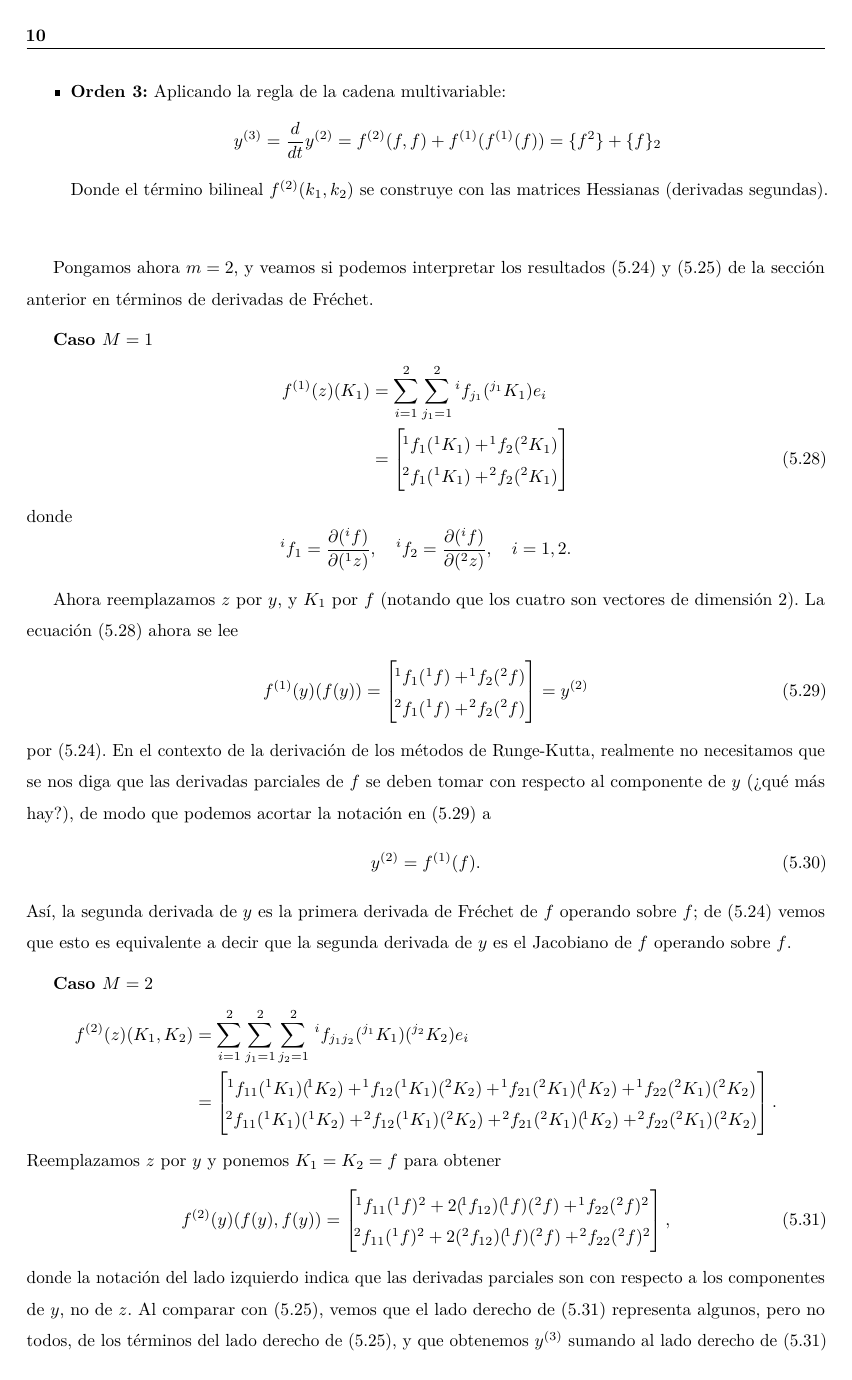
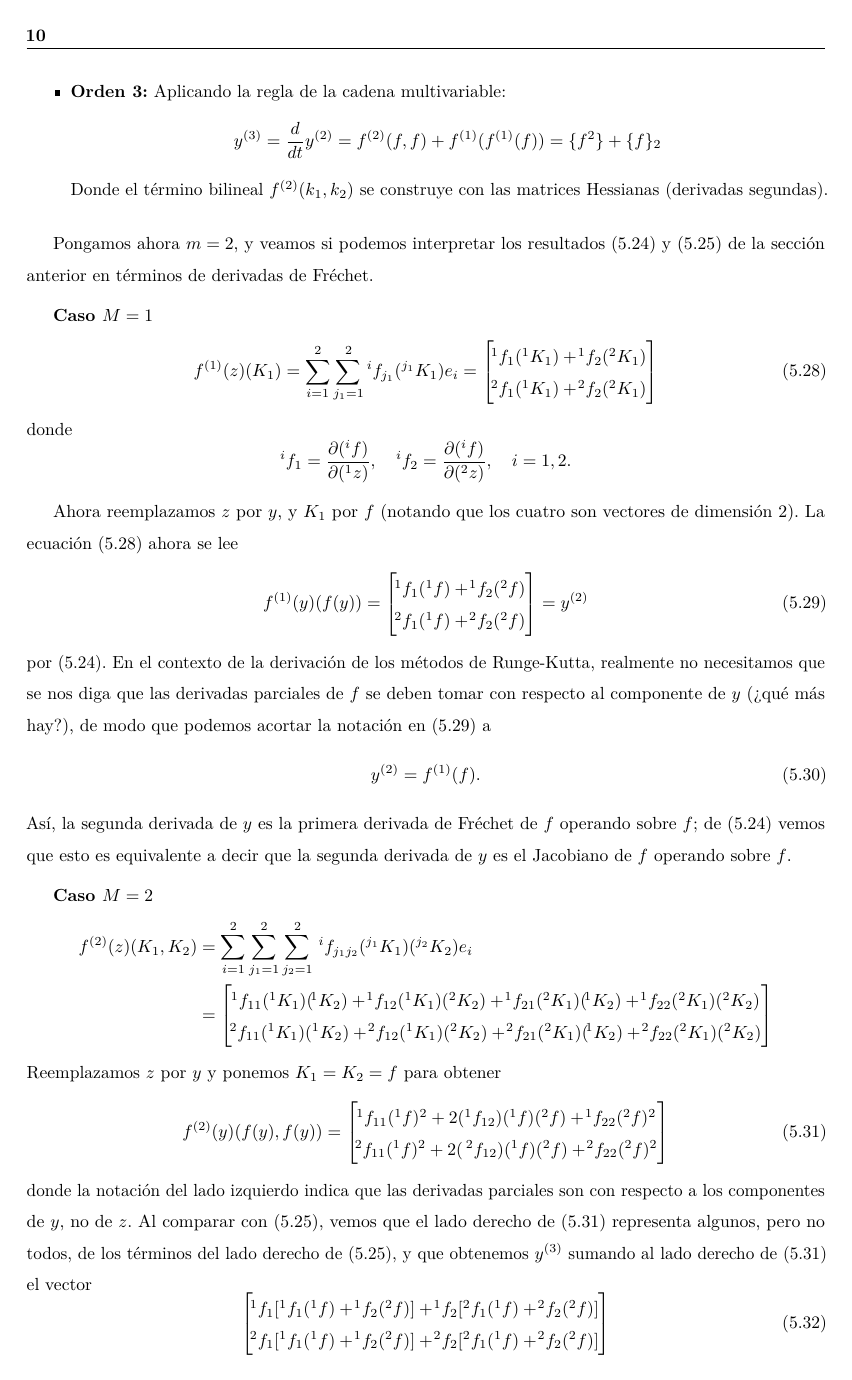
Before and after one commit to sariski123/Numerical-Analysis-III, a LaTeX book (main.tex, which reads Chapters/chapter1gem.tex): page 13 of 33. The pictures show the PDF file main.pdf that the author committed with the source.

Commit message:
Refactor equations and notation in chapter 1 for clarity and consistency

```diff
--- a/Chapters/chapter1gem.tex
+++ b/Chapters/chapter1gem.tex
@@ -337,7 +337,7 @@ y
 \!^1 y^{(3)} &= \!^1 f_{11} (\, \!^1 f)^2 + \!^1 f_{12} (\, \!^1 f)(\, \!^2 f) + \!^1 f_1 \left[\, \!^1 f_1 (\, \!^1 f) + \!^1 f_2 (\, \!^2 f)\right] \\
 &\quad + \!^1 f_{21} (\, \!^2 f)(\, \!^1 f) + \!^1 f_{22} (\, \!^2 f)^2 + \!^1 f_2 \left[\, \!^2 f_1 (\, \!^1 f) + \!^2 f_2 (\, \!^2 f)\right] \\
 \!^2 y^{(3)} &= \!^2 f_{11} (\, \!^1 f)^2 + \!^2 f_{12} (\, \!^1 f)(^2 f) +\!^2 f_1 \left[\, \!^1 f_1 (\, \!^1 f) + \!^1 f_2 (^2 f)\right] \\
-&\quad +\!^2 f_{21} (^2 f)(\!^1 f) +\!^2 f_{22} (^2 f)^2 +\!^2 f_2 \left[^2 f_1 (\, \!^1 f) +\!^2 f_2 (^2 f)\right].
+&\quad +\!^2 f_{21} (^2 f)(\!^1 f) +\!^2 f_{22} (^2 f)^2 +\!^2 f_2 \left[^2 f_1 (\, \!^1 f) +\!^2 f_2 (^2 f)\right]
 \end{aligned}
 \right\} \tag{5.25}
 \end{equation}
@@ -376,16 +376,11 @@ Mediante la notación de Fréchet con llaves $\{\}$, las derivadas totales de la
 \end{itemize}
 
 
-
-
-
-
 Pongamos ahora $m = 2$, y veamos si podemos interpretar los resultados (5.24) y (5.25) de la sección anterior en términos de derivadas de Fréchet.
 
 \textbf{Caso $M = 1$}
 \begin{align}
-f^{(1)}(z)(K_1) &= \sum_{i=1}^2 \sum_{j_1=1}^2 {}^i f_{j_1} ({}^{j_1} K_1) e_i \nonumber \\
-&= \begin{bmatrix} \!^1 f_1 (\, \!^1 K_1) + \!^1 f_2 (^2 K_1) \\\!^2 f_1 (\, \!^1 K_1) +\!^2 f_2 (^2 K_1) \end{bmatrix} \tag{5.28}
+f^{(1)}(z)(K_1) &= \sum_{i=1}^2 \sum_{j_1=1}^2 {}^i f_{j_1} ({}^{j_1} K_1) e_i = \begin{bmatrix} \!^1 f_1 (\, \!^1 K_1) + \!^1 f_2 (^2 K_1) \\\!^2 f_1 (\, \!^1 K_1) +\!^2 f_2 (^2 K_1) \end{bmatrix} \tag{5.28}
 \end{align}
 donde
 \[
@@ -405,20 +400,20 @@ Así, la segunda derivada de $y$ es la primera derivada de Fréchet de $f$ opera
 \textbf{Caso $M = 2$}
 \begin{align*}
 f^{(2)}(z)(K_1, K_2) &= \sum_{i=1}^2 \sum_{j_1=1}^2 \sum_{j_2=1}^2 \,^i f_{j_1 j_2} ({}^{j_1} K_1) ({}^{j_2} K_2) e_i \\
-&= \begin{bmatrix} \!^1 f_{11} (\, \!^1 K_1)(\!^1 K_2) + \!^1 f_{12} (\, \!^1 K_1)(^2 K_2) + \!^1 f_{21} (^2 K_1)(\!^1 K_2) + \!^1 f_{22} (^2 K_1)(^2 K_2) \\ \!^2 f_{11} (\, \!^1 K_1)(\,\!^1 K_2) + \!^2 f_{12} (\, \!^1 K_1)(^2 K_2) + \!^2 f_{21} (\,\!^2 K_1)(\!^1 K_2) + \!^2 f_{22} (^2 K_1)(^2 K_2) \end{bmatrix}.
+&= \begin{bmatrix} \!^1 f_{11} (\, \!^1 K_1)(\!^1 K_2) + \!^1 f_{12} (\, \!^1 K_1)(^2 K_2) + \!^1 f_{21} (^2 K_1)(\!^1 K_2) + \!^1 f_{22} (^2 K_1)(^2 K_2) \\ \!^2 f_{11} (\, \!^1 K_1)(\,\!^1 K_2) + \!^2 f_{12} (\, \!^1 K_1)(^2 K_2) + \!^2 f_{21} (\,\!^2 K_1)(\!^1 K_2) + \!^2 f_{22} (^2 K_1)(^2 K_2) \end{bmatrix}
 \end{align*}
 Reemplazamos $z$ por $y$ y ponemos $K_1 = K_2 = f$ para obtener
 \begin{equation}
-f^{(2)}(y)(f(y), f(y)) = \begin{bmatrix} \!^1 f_{11} (\, \!^1 f)^2 + 2(\!^1 f_{12})(\!^1 f)(^2 f) + \!^1 f_{22} (^2 f)^2 \\ \!^2 f_{11} (\, \!^1 f)^2 + 2(^2 f_{12})(\!^1 f)(^2 f) + \!^2 f_{22} (^2 f)^2 \end{bmatrix}, \tag{5.31}
+f^{(2)}(y)(f(y), f(y)) = \begin{bmatrix} \!^1 f_{11} (\, \!^1 f)^2 + 2(\,\!^1 f_{12})(\,\!^1 f)(^2 f) + \!^1 f_{22} (^2 f)^2 \\ \!^2 f_{11} (\, \!^1 f)^2 + 2(\,^2 f_{12})(\,\!^1 f)(^2 f) + \!^2 f_{22} (^2 f)^2 \end{bmatrix} \tag{5.31}
 \end{equation}
 donde la notación del lado izquierdo indica que las derivadas parciales son con respecto a los componentes de $y$, no de $z$. Al comparar con (5.25), vemos que el lado derecho de (5.31) representa algunos, pero no todos, de los términos del lado derecho de (5.25), y que obtenemos $y^{(3)}$ sumando al lado derecho de (5.31) el vector
 \begin{equation}
-\begin{bmatrix} \!^1 f_1 [\, \!^1 f_1 (\, \!^1 f) + \!^1 f_2 (^2 f)] + \!^1 f_2 [^2 f_1 (\, \!^1 f) + \!^2 f_2 (^2 f)] \\ \!^2 f_1 [\, \!^1 f_1 (\, \!^1 f) + \!^1 f_2 (^2 f)] + \!^2 f_2 [^2 f_1 (\, \!^1 f) + \!^2 f_2 (^2 f)] \end{bmatrix}. \tag{5.32}
+\begin{bmatrix} \!^1 f_1 [\, \!^1 f_1 (\, \!^1 f) + \!^1 f_2 (^2 f)] + \!^1 f_2 [^2 f_1 (\, \!^1 f) + \!^2 f_2 (^2 f)] \\ \!^2 f_1 [\, \!^1 f_1 (\, \!^1 f) + \!^1 f_2 (^2 f)] + \!^2 f_2 [^2 f_1 (\, \!^1 f) + \!^2 f_2 (^2 f)] \end{bmatrix} \tag{5.32}
 \end{equation}
 
 Ahora bien, si en (5.29) reemplazamos el operando $f(y)$ por el operando $f^{(1)}(y)(f(y))$ (dado por la propia (5.29)), el resultado es precisamente (5.32). Por tanto, acortando la notación como en (5.30), (5.25) se puede escribir como
 \begin{equation}
-y^{(3)} = f^{(2)}(f, f) + f^{(1)}(f^{(1)}(f)). \tag{5.33}
+y^{(3)} = f^{(2)}(f, f) + f^{(1)}(f^{(1)}(f)) \tag{5.33}
 \end{equation}
 Comparando esto con la última de (5.23) (el resultado correspondiente para el caso escalar) vemos que hemos logrado una generalización que parece natural; es sencillo demostrar que cuando $m = 1$, $f^{(2)}(f, f)$ se reduce a $f_{yy} f^2$ y $f^{(1)}(f^{(1)}(f))$ a $f_y^2 f$.
 
@@ -426,7 +421,7 @@ Por supuesto, hemos probado los resultados (5.30) y (5.33) sólo para el caso $m
 
 \begin{defi} Los \textit{diferenciales elementales} $F_s : \mathbb{R}^m \to \mathbb{R}^m$ de $f$ y su orden se definen recursivamente por
 \begin{itemize}
- \item [(i)] $f$ es el único diferencial elemental de orden 1, y \\
+ \item [(i)] $f$ es el único diferencial elemental de orden 1, y
  \item [(ii)] si $F_s, s = 1, 2, \dots, M$ son diferenciales elementales de órdenes $r_s$ respectivamente, entonces la derivada de Fréchet
 \begin{equation}
 f^{(M)}(F_1, F_2, \dots, F_M) \tag{5.34}
```
Also changed, not shown: main.pdf, Chapters/chapter1gem.tex (14 more changed lines).
